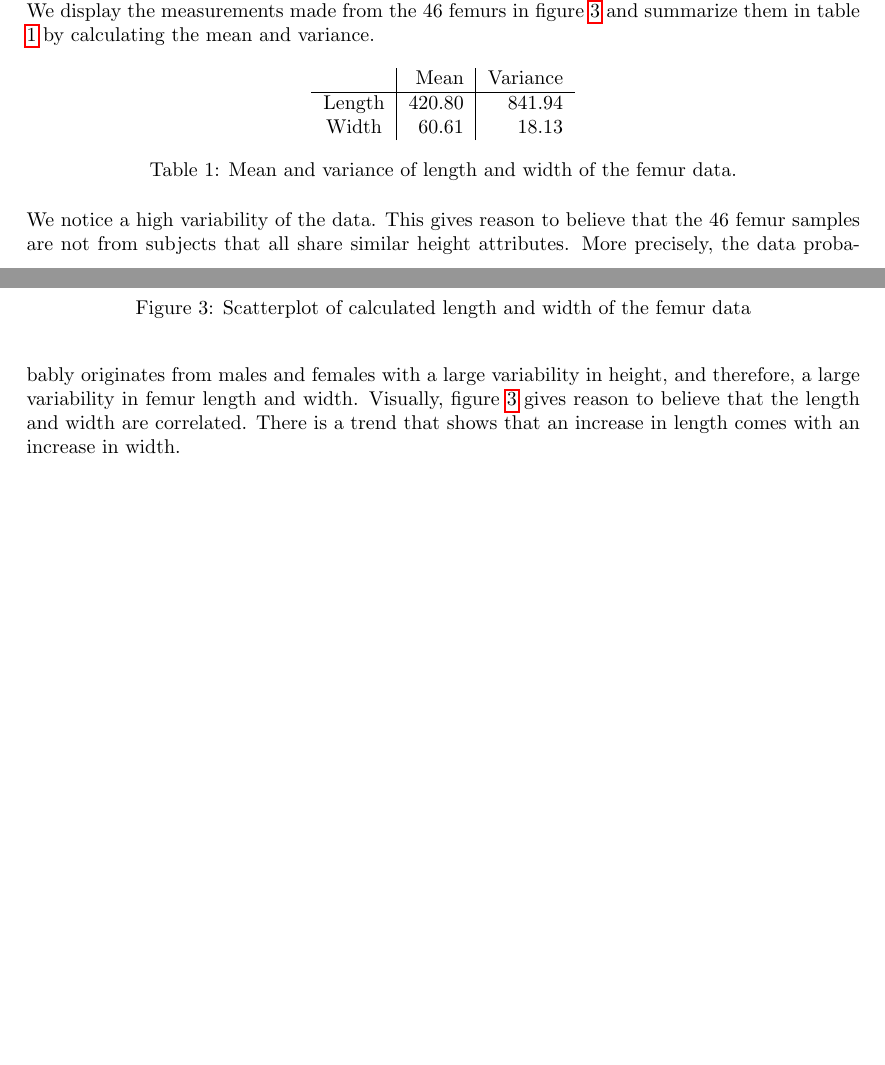
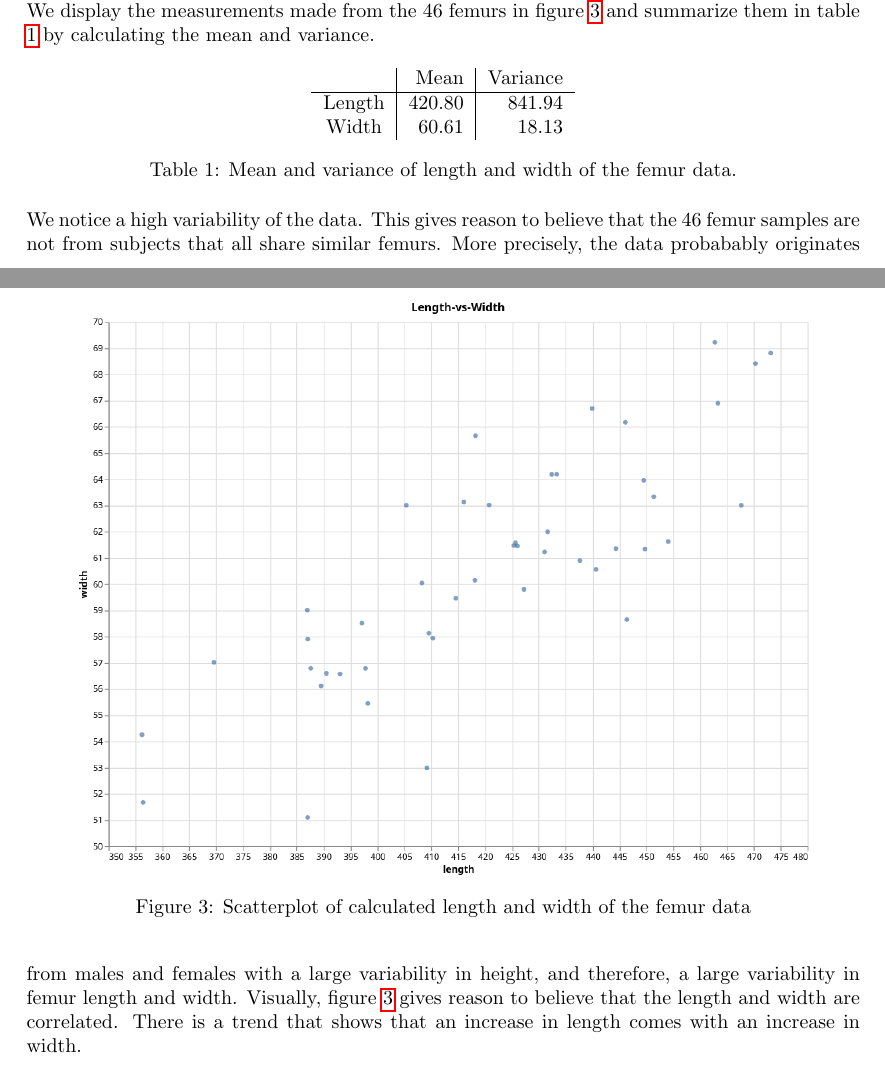
Before and after one commit to julianbopp/Statistical-Shape-Modelling-Project, a LaTeX paper (LaTeX/project_report.tex): two parts of pages 2 and 3 of 5, joined at a grey line, cut so that both start at the same text, the shorter picture padded with empty space. Compiled offline with pdfLaTeX.

Commit message:
Change wording

```diff
--- a/LaTeX/project_report.tex
+++ b/LaTeX/project_report.tex
@@ -76,7 +76,7 @@ Width & 60.61 & 18.13
 \end{table}
 
 \noindent
-We notice a high variability of the data. This gives reason to believe that the 46 femur samples are not from subjects that all share similar height attributes. More precisely, the data probabably originates from males and females with a large variability in height, and therefore, a large variability in femur length and width. Visually, figure \ref{fig:scatterplot_femurdata} gives reason to believe that the length and width are correlated. There is a trend that shows that an increase in length comes with an increase in width.
+We notice a high variability of the data. This gives reason to believe that the 46 femur samples are not from subjects that all share similar femurs. More precisely, the data probabably originates from males and females with a large variability in height, and therefore, a large variability in femur length and width. Visually, figure \ref{fig:scatterplot_femurdata} gives reason to believe that the length and width are correlated. There is a trend that shows that an increase in length comes with an increase in width.
 
 
 
```
